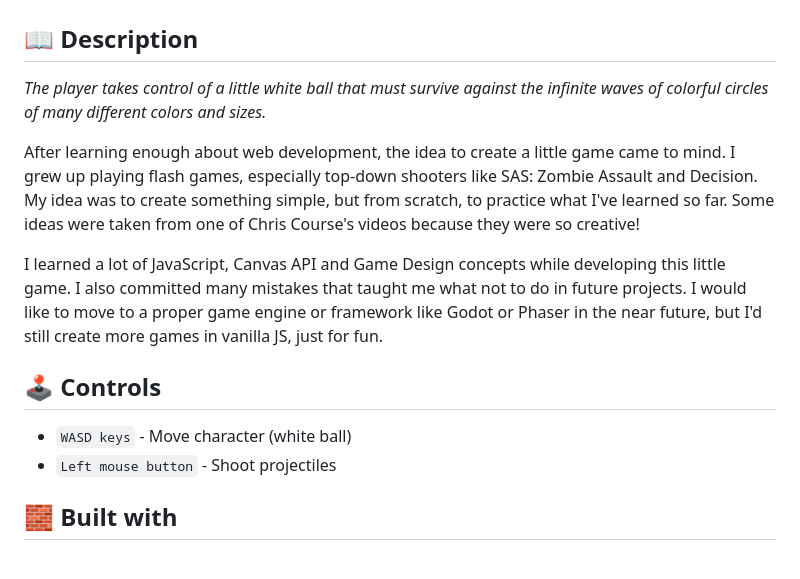
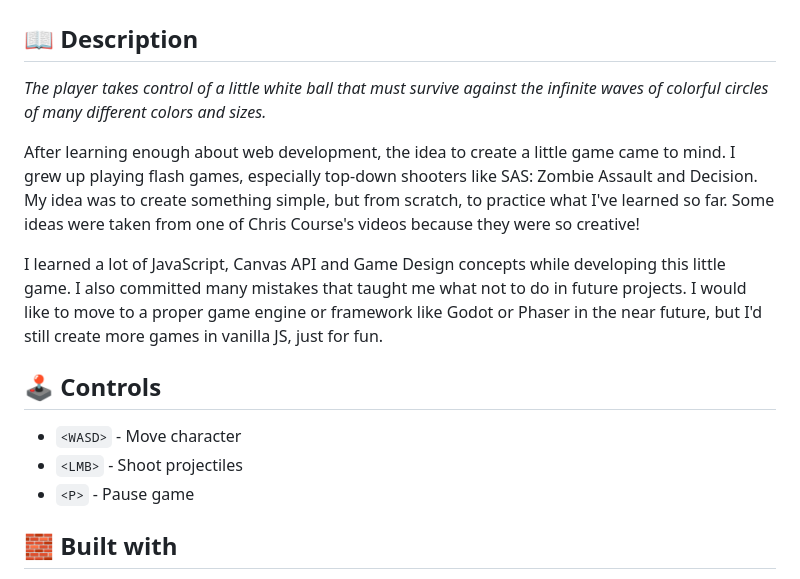
Before and after one commit to GracilianoOG/2d-canvas-shooter, a Markdown page: README.md, the part around the change. GitHub-like rendering.

Commit message:
Chance controls section

```diff
--- a/README.md
+++ b/README.md
@@ -2,7 +2,7 @@
 
 ## 📖 Description
 
-*The player takes control of a little white ball that must survive against the infinite waves of colorful circles of many different colors and sizes.*
+_The player takes control of a little white ball that must survive against the infinite waves of colorful circles of many different colors and sizes._
 
 After learning enough about web development, the idea to create a little game came to mind. I grew up playing flash games, especially top-down shooters like SAS: Zombie Assault and Decision. My idea was to create something simple, but from scratch, to practice what I've learned so far. Some ideas were taken from one of Chris Course's videos because they were so creative!
 
@@ -10,8 +10,9 @@ I learned a lot of JavaScript, Canvas API and Game Design concepts while develop
 
 ## 🕹️ Controls
 
-- `WASD keys` - Move character (white ball)
-- `Left mouse button` - Shoot projectiles
+- `<WASD>` - Move character
+- `<LMB>` - Shoot projectiles
+- `<P>` - Pause game
 
 ## 🧱 Built with
 
```
